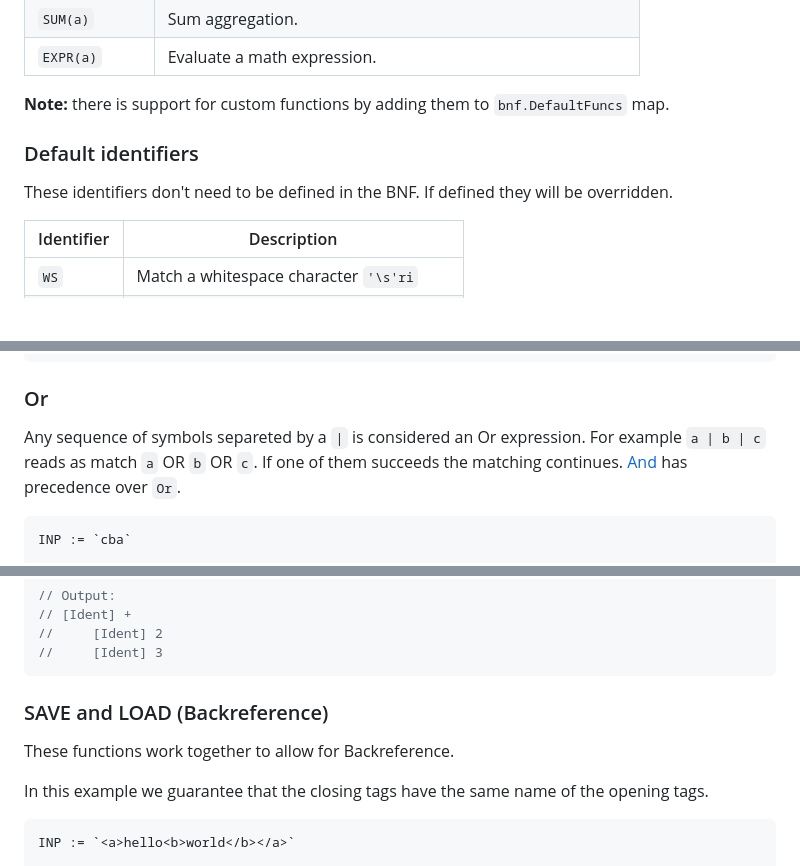
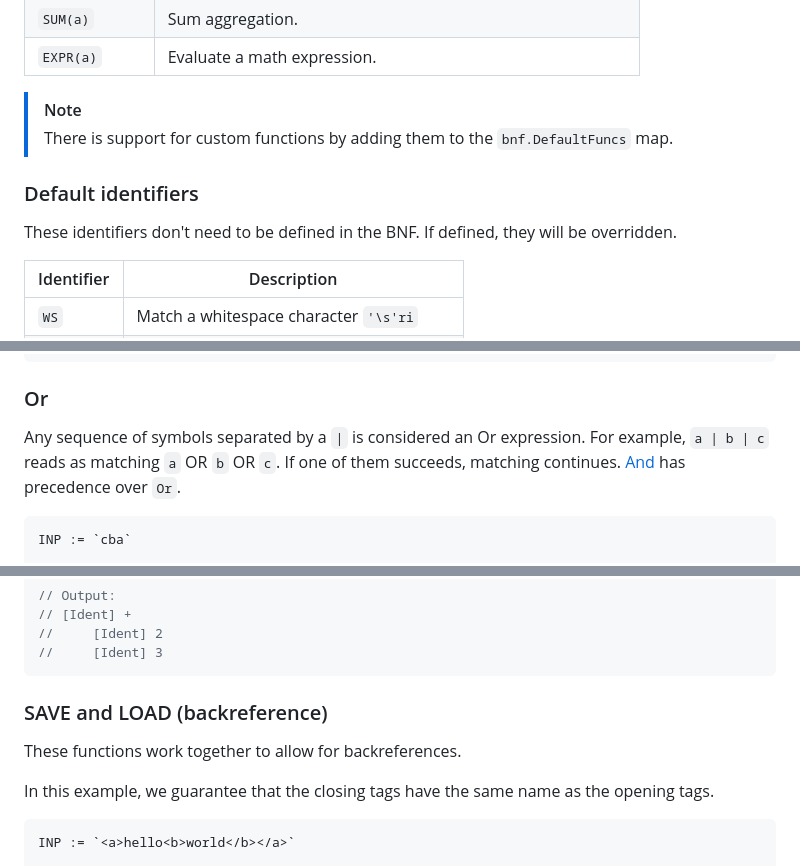
Before and after one commit to ofabricio/bnf, a Markdown page: README.md, 3 parts joined by grey strips. GitHub-like rendering; blank space fills up the shorter version.

````diff
--- a/README.md
+++ b/README.md
@@ -169,12 +166,13 @@ type AST struct {
 | `SUM(a)` | Sum aggregation. |
 | `EXPR(a)` | Evaluate a math expression. |
 
-**Note:** there is support for custom functions by adding them to `bnf.DefaultFuncs` map.
+> [!NOTE]
+> There is support for custom functions by adding them to the `bnf.DefaultFuncs` map.
 
 ### Default identifiers
 
 These identifiers don't need to be defined in the BNF.
-If defined they will be overridden.
+If defined, they will be overridden.
 
 | Identifier | Description |
 | --- | --- |
@@ -287,9 +285,9 @@ bnf.Print(v)
 
 ### Or
 
-Any sequence of symbols separeted by a `|` is considered an Or expression.
-For example `a | b | c` reads as match `a` OR `b` OR `c`.
-If one of them succeeds the matching continues.
+Any sequence of symbols separated by a `|` is considered an Or expression.
+For example, `a | b | c` reads as matching `a` OR `b` OR `c`.
+If one of them succeeds, matching continues.
 [And](#and) has precedence over `Or`.
 
 ```go
@@ -564,11 +561,11 @@ bnf.Print(v)
 //     [Ident] 3
 ```
 
-### SAVE and LOAD (Backreference)
+### SAVE and LOAD (backreference)
 
-These functions work together to allow for Backreference.
+These functions work together to allow for backreferences.
 
-In this example we guarantee that the closing tags have the same name of the opening tags.
+In this example, we guarantee that the closing tags have the same name as the opening tags.
 
 ```go
 INP := `<a>hello<b>world</b></a>`
````
Also changed, not shown: other parts of README.md (+30 -34 lines).
